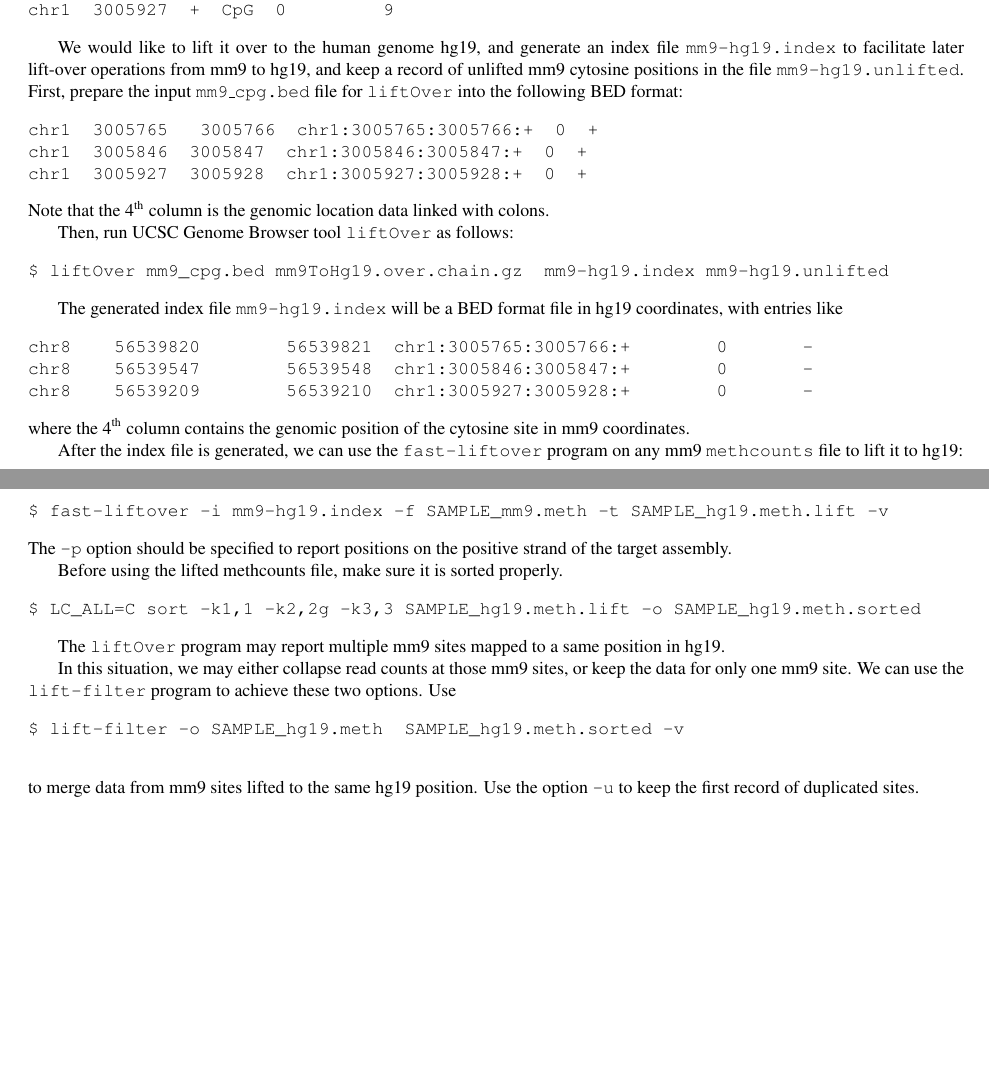
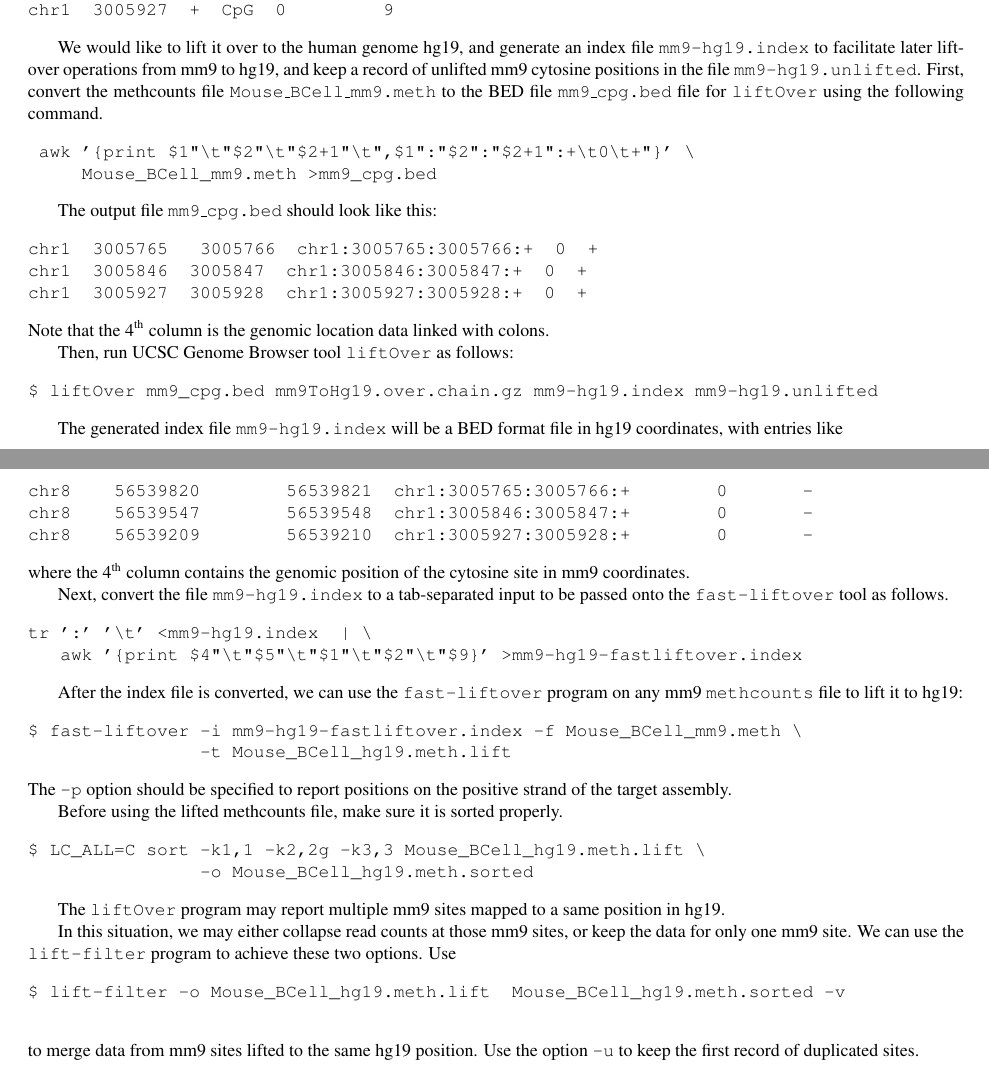
Before and after one commit to smithlabcode/methpipe, a LaTeX document (docs/methpipe-manual.tex): two parts of pages 21 and 22 of 23, joined at a grey line, cut so that both start at the same text. Compiled offline with pdfLaTeX.

Commit message:
adding the correct set of commands for fast-liftover

```diff
--- a/docs/methpipe-manual.tex
+++ b/docs/methpipe-manual.tex
@@ -1714,8 +1714,15 @@ We would like to lift it over to the human genome hg19, and generate
 an index file \fn{mm9-hg19.index} to facilitate later lift-over
 operations from mm9 to hg19, and keep a record of unlifted mm9
 cytosine positions in the file \fn{mm9-hg19.unlifted}.
-First, prepare the input \fn{mm9\_cpg.bed} file for \prog{liftOver} into
-the following BED format:
+First, convert the methcounts file \fn{Mouse\_BCell\_mm9.meth} to the
+BED file \fn{mm9\_cpg.bed} file for \prog{liftOver} using the
+following command.
+\begin{verbatim}
+ awk '{print $1"\t"$2"\t"$2+1"\t",$1":"$2":"$2+1":+\t0\t+"}' \
+     Mouse_BCell_mm9.meth >mm9_cpg.bed
+\end{verbatim}
+
+The output file \fn{mm9\_cpg.bed} should look like this:
 \begin{verbatim}
 chr1  3005765   3005766  chr1:3005765:3005766:+  0  +
 chr1  3005846  3005847  chr1:3005846:3005847:+  0  +
@@ -1739,17 +1746,26 @@ chr8    56539209        56539210  chr1:3005927:3005928:+        0       -
 where the 4\textsuperscript{th} column contains the genomic position of the cytosine
 site in mm9 coordinates.
 
-After the index file is generated, we can use the \prog{fast-liftover}
+Next, convert the file \fn{mm9-hg19.index} to a tab-separated input to
+be passed onto the \prog{fast-liftover} tool as follows.
+\begin{verbatim}
+tr ':' '\t' <mm9-hg19.index  | \
+   awk '{print $4"\t"$5"\t"$1"\t"$2"\t"$9}' >mm9-hg19-fastliftover.index
+\end{verbatim}
+
+After the index file is converted, we can use the \prog{fast-liftover}
 program on any mm9 \prog{methcounts} file to lift it to hg19:
 \begin{verbatim}
-$ fast-liftover -i mm9-hg19.index -f SAMPLE_mm9.meth -t SAMPLE_hg19.meth.lift -v
+$ fast-liftover -i mm9-hg19-fastliftover.index -f Mouse_BCell_mm9.meth \
+                -t Mouse_BCell_hg19.meth.lift
 \end{verbatim}
 The \op{-p} option should be specified to report positions on the positive
 strand of the target assembly.
 
 Before using the lifted methcounts file, make sure it is sorted properly.
 \begin{verbatim}
-$ LC_ALL=C sort -k1,1 -k2,2g -k3,3 SAMPLE_hg19.meth.lift -o SAMPLE_hg19.meth.sorted
+$ LC_ALL=C sort -k1,1 -k2,2g -k3,3 Mouse_BCell_hg19.meth.lift \
+                -o Mouse_BCell_hg19.meth.sorted
 \end{verbatim}
 
 The \prog{liftOver} program may report multiple mm9 sites mapped to a same position in hg19.
@@ -1758,7 +1774,7 @@ In this situation, we may either collapse read counts at those mm9 sites, or
 keep the data for only one mm9 site. We can use the \fn{lift-filter} program
 to achieve these two options. Use
 \begin{verbatim}
-$ lift-filter -o SAMPLE_hg19.meth  SAMPLE_hg19.meth.sorted -v
+$ lift-filter -o Mouse_BCell_hg19.meth.lift  Mouse_BCell_hg19.meth.sorted -v
  \end{verbatim}
 to merge data from mm9 sites lifted to the same hg19 position. Use
 the option \op{-u} to keep the first record of duplicated sites.
```
Also changed, not shown: docs/methpipe-manual.pdf, docs/methpipe-manual.tex (2 more changed lines).
